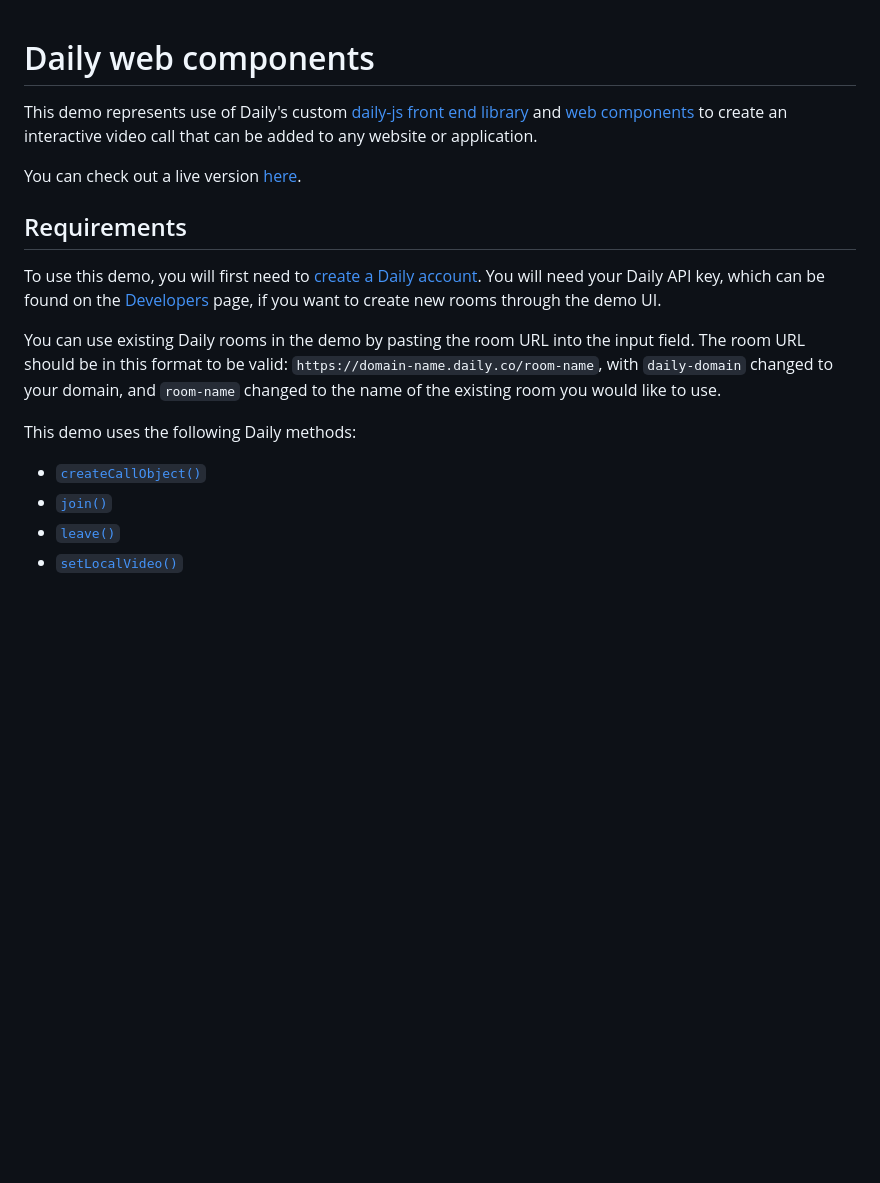
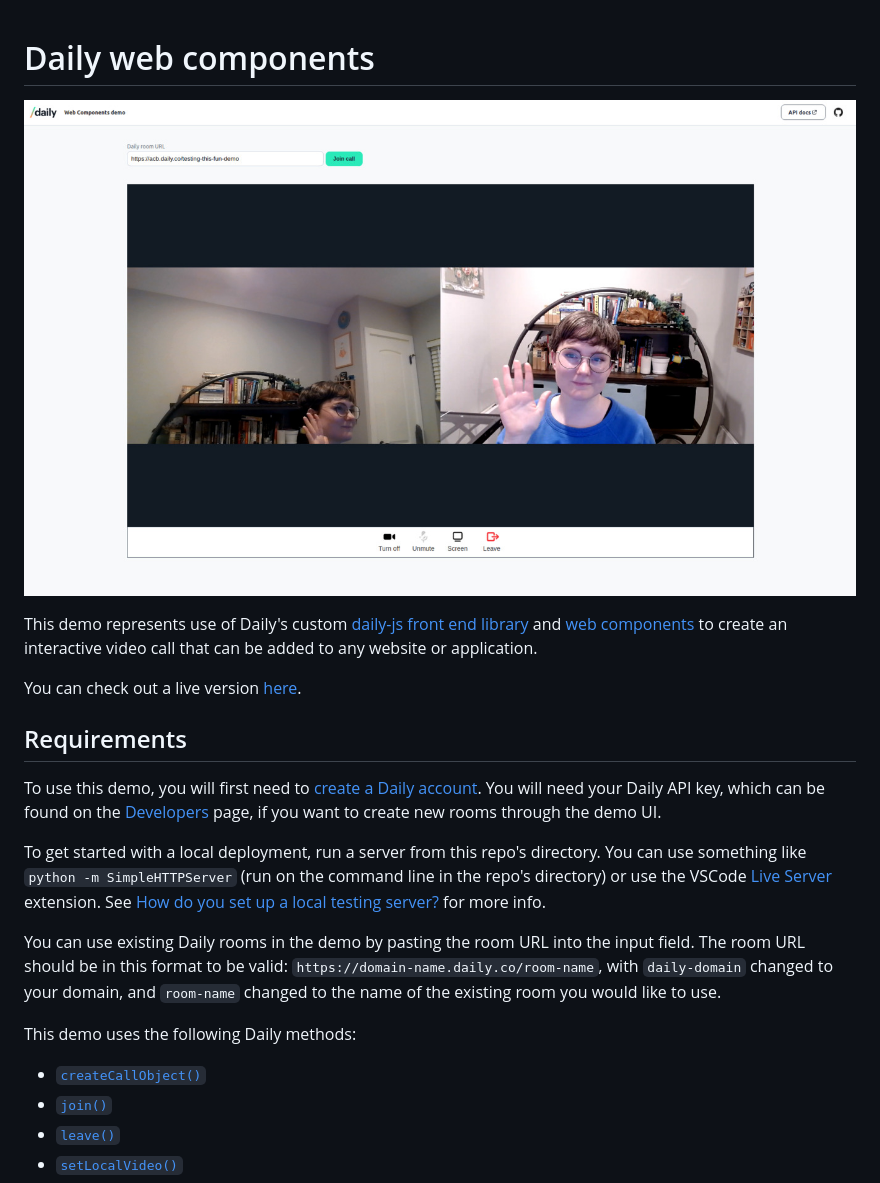
Before and after one commit to daily-demos/web-components, a Markdown page: README.md, the part around the change printed below. Rendered like a GitHub page; pictures changed too: example.jpg (added); blank space fills up the shorter version.

Commit message:
Add example image to readme

```diff
--- a/README.md
+++ b/README.md
@@ -1,4 +1,6 @@
 # Daily web components
+
+![Two participants waving in a Daily call](example.jpg)
 
 This demo represents use of Daily's custom [daily-js front end library](https://docs.daily.co/reference/daily-js) and [web components](https://developer.mozilla.org/en-US/docs/Web/Web_Components) to create an interactive video call that can be added to any website or application.
 
@@ -8,6 +10,8 @@ You can check out a live version [here](https://daily-demos.github.io/web-compon
 
 To use this demo, you will first need to [create a Daily account](https://dashboard.daily.co/signup). You will need your Daily API key, which can be found on the [Developers](https://dashboard.daily.co/developers) page, if you want to create new rooms through the demo UI.
 
+To get started with a local deployment, run a server from this repo's directory. You can use something like `python -m SimpleHTTPServer` (run on the command line in the repo's directory) or use the VSCode [Live Server](https://marketplace.visualstudio.com/items?itemName=ritwickdey.LiveServer) extension. See [How do you set up a local testing server?](https://developer.mozilla.org/en-US/docs/Learn/Common_questions/set_up_a_local_testing_server) for more info.
+
 You can use existing Daily rooms in the demo by pasting the room URL into the input field. The room URL should be in this format to be valid: `https://domain-name.daily.co/room-name`, with `daily-domain` changed to your domain, and `room-name` changed to the name of the existing room you would like to use.
 
 This demo uses the following Daily methods:
```
Also changed, not shown: other parts of README.md (+3 -2 lines).
